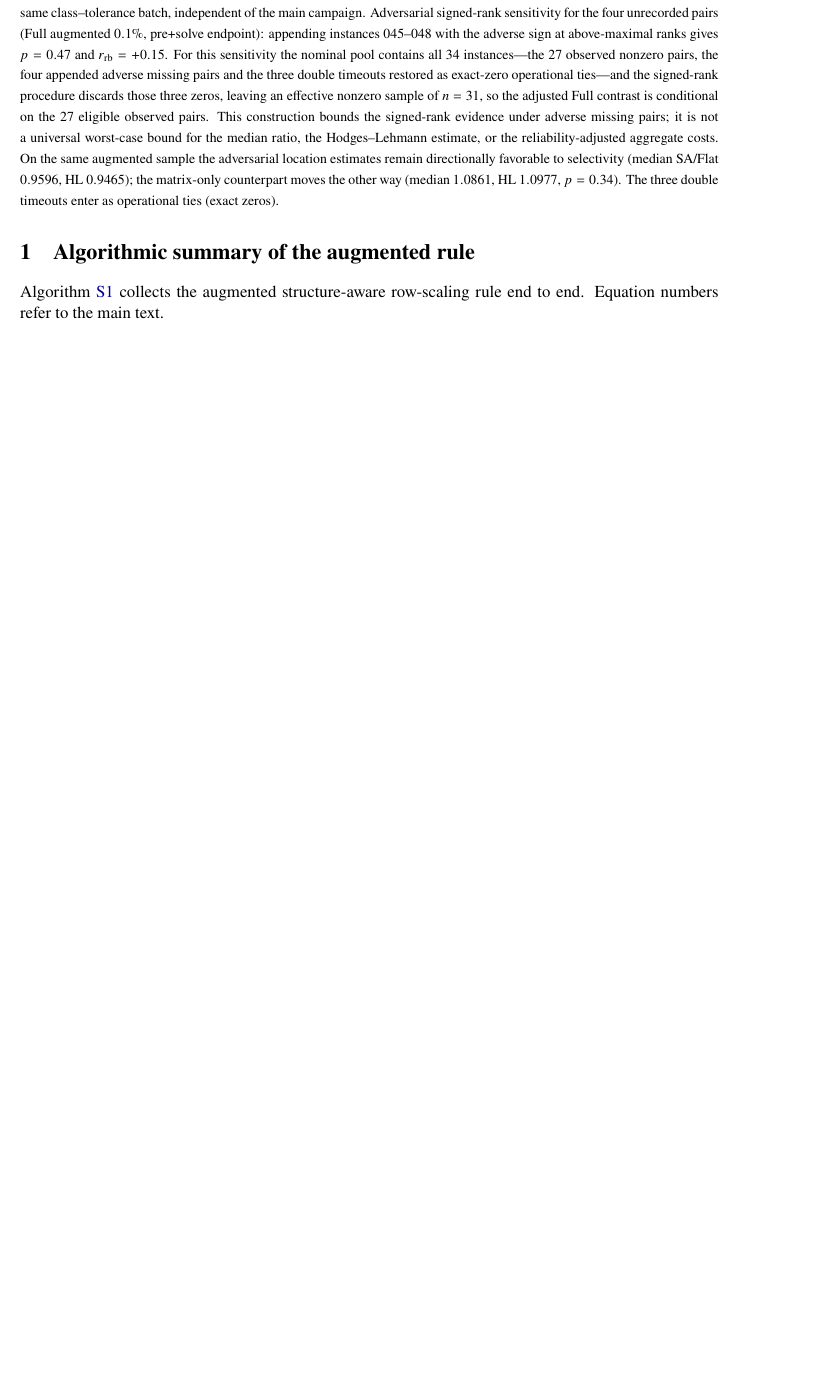
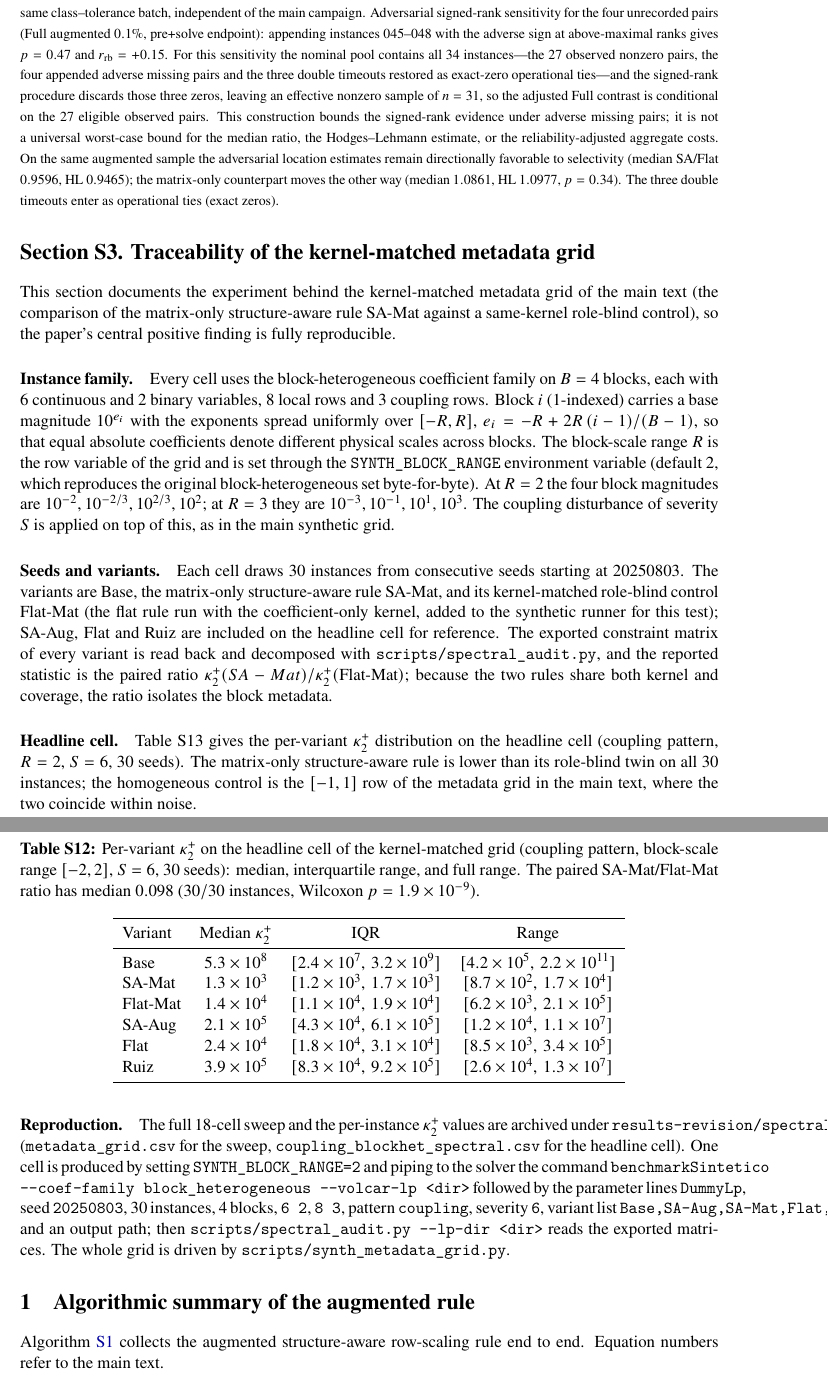
Before and after one commit to MathiasRodriguezCastro/generator-aware-row-scaling, a LaTeX document (paper/supporting-information.tex): part of page 19 of 20 before the commit and two parts of pages 19 and 20 of 21 after it, the two joined at a grey line, cut so that both start at the same text, the shorter picture padded with empty space. Compiled offline with XeLaTeX.

Commit message:
Update the SI: new title and full traceability of the metadata grid
Retitles the SI to match the main text ("When Does Generator Metadata Help?").
Adds Section S3 documenting the kernel-matched metadata grid that carries the
paper's central positive finding: the block-heterogeneous family and its per-block
scale distribution, the SYNTH_BLOCK_RANGE knob (default 2 = byte-identical), the
seeds, the Flat-Mat kernel-matched control, the per-variant kappa2+ distribution
on the headline cell (median/IQR/range, Table S13), the archived CSVs, and the
exact reproduction command. Item (xv) added to the contents list.

Uses the SI's own conventions (no cleveref or siunitx; scientific notation and
prose references) so it builds standalone.

```diff
--- a/paper/supporting-information.tex
+++ b/paper/supporting-information.tex
@@ -1274,6 +1277,66 @@ operational ties (exact zeros).
 \normalsize
 
 
+\section*{Section S3. Traceability of the kernel-matched metadata grid}
+\noindent This section documents the experiment behind the kernel-matched metadata grid of the
+main text (the comparison of the matrix-only structure-aware rule \methodMat{} against a
+same-kernel role-blind control), so the paper's central positive finding is fully reproducible.
+
+\paragraph{Instance family.} Every cell uses the block-heterogeneous coefficient family on
+$B=4$ blocks, each with $6$ continuous and $2$ binary variables, $8$ local rows and $3$ coupling
+rows. Block $i$ ($1$-indexed) carries a base magnitude $10^{e_i}$ with the exponents spread
+uniformly over $[-R,R]$, $e_i=-R+2R\,(i-1)/(B-1)$, so that equal absolute coefficients denote
+different physical scales across blocks. The block-scale range $R$ is the row variable of the
+grid and is set through the \texttt{SYNTH\_BLOCK\_RANGE} environment variable (default $2$, which
+reproduces the original block-heterogeneous set byte-for-byte). At $R=2$ the four block magnitudes
+are $10^{-2},10^{-2/3},10^{2/3},10^{2}$; at $R=3$ they are $10^{-3},10^{-1},10^{1},10^{3}$. The
+coupling disturbance of severity $S$ is applied on top of this, as in the main synthetic grid.
+
+\paragraph{Seeds and variants.} Each cell draws $30$ instances from consecutive seeds starting at
+$20250803$. The variants are Base, the matrix-only structure-aware rule \methodMat{}, and its
+kernel-matched role-blind control Flat-Mat (the flat rule run with the coefficient-only kernel,
+added to the synthetic runner for this test); \methodAug{}, Flat and Ruiz are included on the
+headline cell for reference. The exported constraint matrix of every variant is read back and
+decomposed with \texttt{scripts/spectral\_audit.py}, and the reported statistic is the paired
+ratio $\kappa_2^{+}(\methodMat{})/\kappa_2^{+}(\text{Flat-Mat})$; because the two rules share both
+kernel and coverage, the ratio isolates the block metadata.
+
+\paragraph{Headline cell.} Table~S13 gives the per-variant $\kappa_2^{+}$ distribution on the
+headline cell (coupling pattern, $R=2$, $S=6$, $30$ seeds). The matrix-only structure-aware rule
+is lower than its role-blind twin on all $30$ instances; the homogeneous control is the $[-1,1]$
+row of the metadata grid in the main text, where the two coincide within noise.
+
+\begin{table}[htbp]
+\caption{Per-variant $\kappa_2^{+}$ on the headline cell of the kernel-matched grid (coupling
+pattern, block-scale range $[-2,2]$, $S=6$, $30$ seeds): median, interquartile range, and full
+range. The paired \methodMat{}/Flat-Mat ratio has median $0.098$ ($30/30$ instances, Wilcoxon
+$p=1.9\times10^{-9}$).}
+\centering
+\begin{tabular}{lccc}
+\toprule
+Variant & Median $\kappa_2^{+}$ & IQR & Range \\
+\midrule
+Base       & $5.3\times10^{8}$ & $[2.4\times10^{7},\,3.2\times10^{9}]$  & $[4.2\times10^{5},\,2.2\times10^{11}]$ \\
+\methodMat{} & $1.3\times10^{3}$ & $[1.2\times10^{3},\,1.7\times10^{3}]$  & $[8.7\times10^{2},\,1.7\times10^{4}]$ \\
+Flat-Mat   & $1.4\times10^{4}$ & $[1.1\times10^{4},\,1.9\times10^{4}]$  & $[6.2\times10^{3},\,2.1\times10^{5}]$ \\
+\methodAug{} & $2.1\times10^{5}$ & $[4.3\times10^{4},\,6.1\times10^{5}]$  & $[1.2\times10^{4},\,1.1\times10^{7}]$ \\
+Flat       & $2.4\times10^{4}$ & $[1.8\times10^{4},\,3.1\times10^{4}]$  & $[8.5\times10^{3},\,3.4\times10^{5}]$ \\
+Ruiz       & $3.9\times10^{5}$ & $[8.3\times10^{4},\,9.2\times10^{5}]$  & $[2.6\times10^{4},\,1.3\times10^{7}]$ \\
+\bottomrule
+\end{tabular}
+\end{table}
+
+\paragraph{Reproduction.} The full $18$-cell sweep and the per-instance $\kappa_2^{+}$ values are
+archived under \texttt{results-revision/spectral-heterogeneous/} (\texttt{metadata\_grid.csv} for
+the sweep, \texttt{coupling\_blockhet\_spectral.csv} for the headline cell). One cell is produced
+by setting \texttt{SYNTH\_BLOCK\_RANGE=2} and piping to the solver the command
+\texttt{benchmarkSintetico -{}-coef-family block\_heterogeneous -{}-volcar-lp <dir>} followed by
+the parameter lines \texttt{DummyLp}, seed \texttt{20250803}, $30$ instances, $4$ blocks,
+\texttt{6 2}, \texttt{8 3}, pattern \texttt{coupling}, severity \texttt{6}, variant list
+\texttt{Base,SA-Aug,SA-Mat,Flat,Flat-Mat,Ruiz}, and an output path; then
+\texttt{scripts/spectral\_audit.py -{}-lp-dir <dir>} reads the exported matrices. The whole grid
+is driven by \texttt{scripts/synth\_metadata\_grid.py}.
+
 \section{Algorithmic summary of the augmented rule}
 \label{si:algorithm}
 
```
Also changed, not shown: paper/supporting-information.pdf, paper/supporting-information.tex (9 more changed lines).
